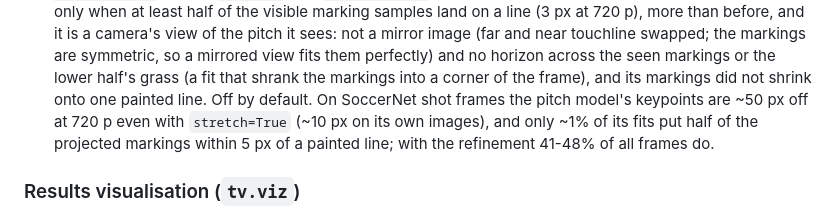
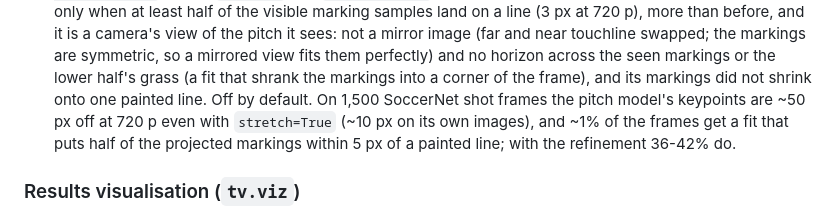
Before and after one commit to RedHot099/TactiFootVision, a Markdown page: docs/ARCHITECTURE.md, the part around the change. GitHub-like rendering.

Commit message:
docs: line-refinement numbers from the final development run on 1,500 SoccerNet training-match shot frames (xg-detector 08)

```diff
--- a/docs/ARCHITECTURE.md
+++ b/docs/ARCHITECTURE.md
@@ -342,10 +342,10 @@ configs/              example run files
   them perfectly) and no horizon across the seen markings or the lower half's
   grass (a fit that shrank the markings into a corner of the frame), and its
   markings did not shrink onto one painted line. Off by default.
-  On SoccerNet shot frames the pitch model's keypoints are ~50 px off at
-  720 p even with `stretch=True` (~10 px on its own images), and only ~1% of
-  its fits put half of the projected markings within 5 px of a painted line;
-  with the refinement 41-48% of all frames do.
+  On 1,500 SoccerNet shot frames the pitch model's keypoints are ~50 px off
+  at 720 p even with `stretch=True` (~10 px on its own images), and ~1% of the
+  frames get a fit that puts half of the projected markings within 5 px of a
+  painted line; with the refinement 36-42% do.
 
 ### Results visualisation (`tv.viz`)
 
```
